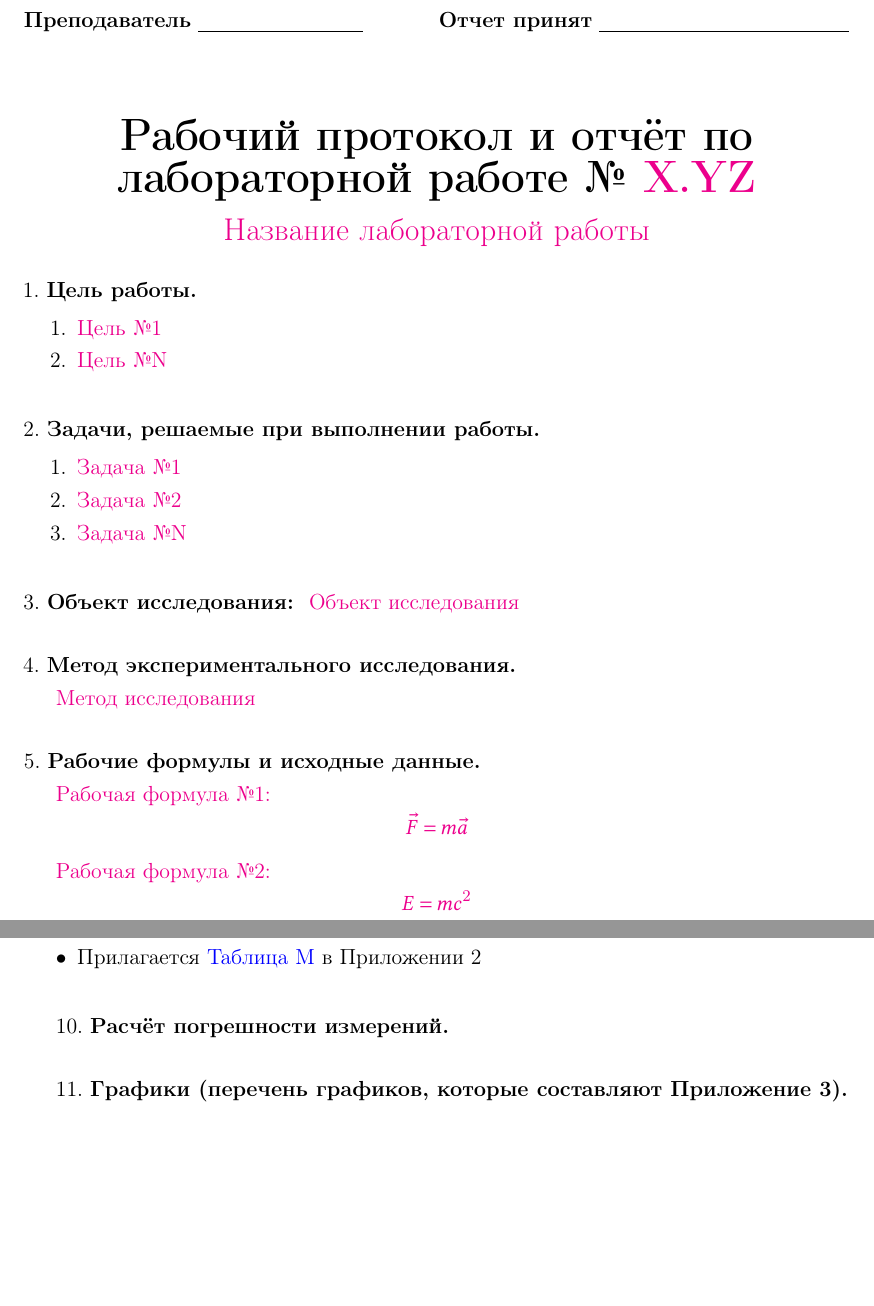
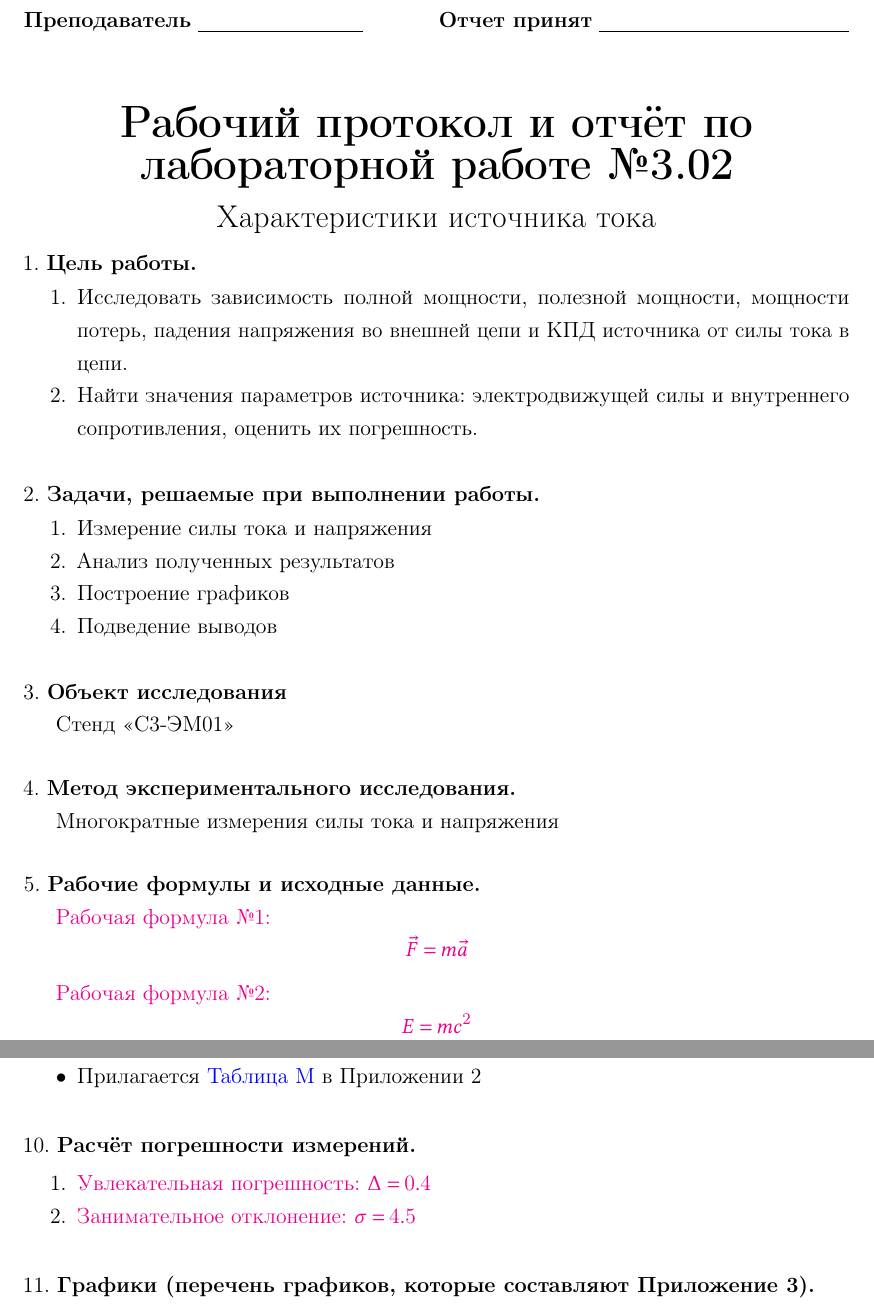
Before and after one commit to not-pelme-shke-itmo/physics_lab_3_02, a LaTeX document (main.tex): two parts of pages 1 and 2 of 7 before the commit and two parts of pages 1 and 2 of 6 after it, joined at a grey line, cut so that both start at the same text, the shorter picture padded with empty space. Compiled offline with pdfLaTeX.

Commit message:
some main text

```diff
--- a/main.tex
+++ b/main.tex
@@ -41,11 +41,11 @@
 
 
     \begin{center}
-    {\huge \textbf{Рабочий протокол и отчёт по\\ лабораторной работе № \placeholder{X.YZ}}}
+    {\huge \textbf{Рабочий протокол и отчёт по\\ лабораторной работе №3.02}}
 
         \smallvspace
 
-        {\Large \placeholder{Название лабораторной работы}}
+        {\Large Характеристики источника тока}
     \end{center}
 
 
@@ -53,9 +53,12 @@
     1. \textbf{Цель работы.}
 
     \begin{enumerate}
-        \item \placeholder{Цель №1}
+        \item Исследовать зависимость полной мощности, полезной мощности,
+        мощности потерь, падения напряжения во внешней цепи и КПД
+        источника от силы тока в цепи.
 
-        \item \placeholder{Цель №N}
+        \item Найти значения параметров источника: электродвижущей силы и
+        внутреннего сопротивления, оценить их погрешность.
     \end{enumerate}
 
     \mediumvspace
@@ -63,25 +66,29 @@
     \noindent
     2. \textbf{Задачи, решаемые при выполнении работы.}
 
+    % Maybe TODO
+
     \begin{enumerate}
-        \item \placeholder{Задача №1}
+        \item Измерение силы тока и напряжения
+        \item Анализ полученных результатов
+        \item Построение графиков
+        \item Подведение выводов
 
-        \item \placeholder{Задача №2}
-
-        \item \placeholder{Задача №N}
     \end{enumerate}
 
     \mediumvspace
 
     \noindent
-    3. \textbf{Объект исследования: } \placeholder{Объект исследования}
+    3. \textbf{Объект исследования}
+
+    Стенд «С3-ЭМ01»
 
     \mediumvspace
 
     \noindent
     4. \textbf{Метод экспериментального исследования.}
 
-    \placeholder{Метод исследования}
+    Многократные измерения силы тока и напряжения
 
     \mediumvspace
 
```
Also changed, not shown: main.tex (11 more changed lines).
